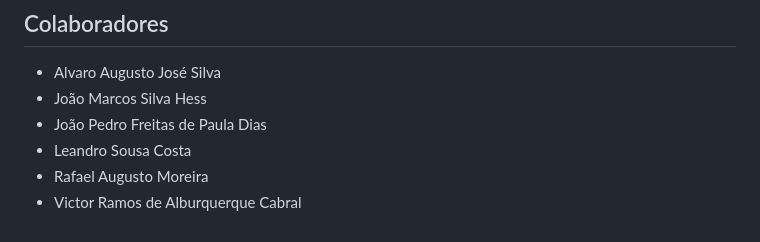
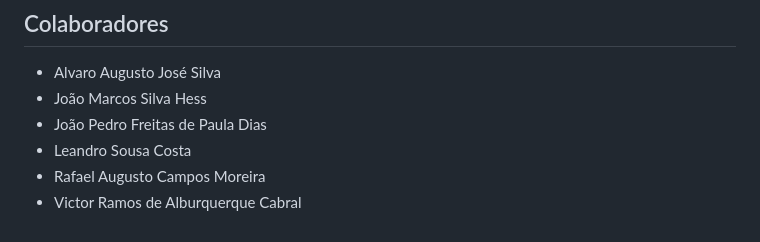
Before and after one commit to LeannonS/Separador-de-faixas, a Markdown page: README.md, the part around the change. Drawn GitHub-style.

```diff
--- a/README.md
+++ b/README.md
@@ -224,5 +224,5 @@ O aplicativo "Just Voice" é uma solução prática e intuitiva para separar e m
 - João Marcos Silva Hess
 - João Pedro Freitas de Paula Dias
 - Leandro Sousa Costa
-- Rafael Augusto Moreira
+- Rafael Augusto Campos Moreira
 - Victor Ramos de Alburquerque Cabral
```
